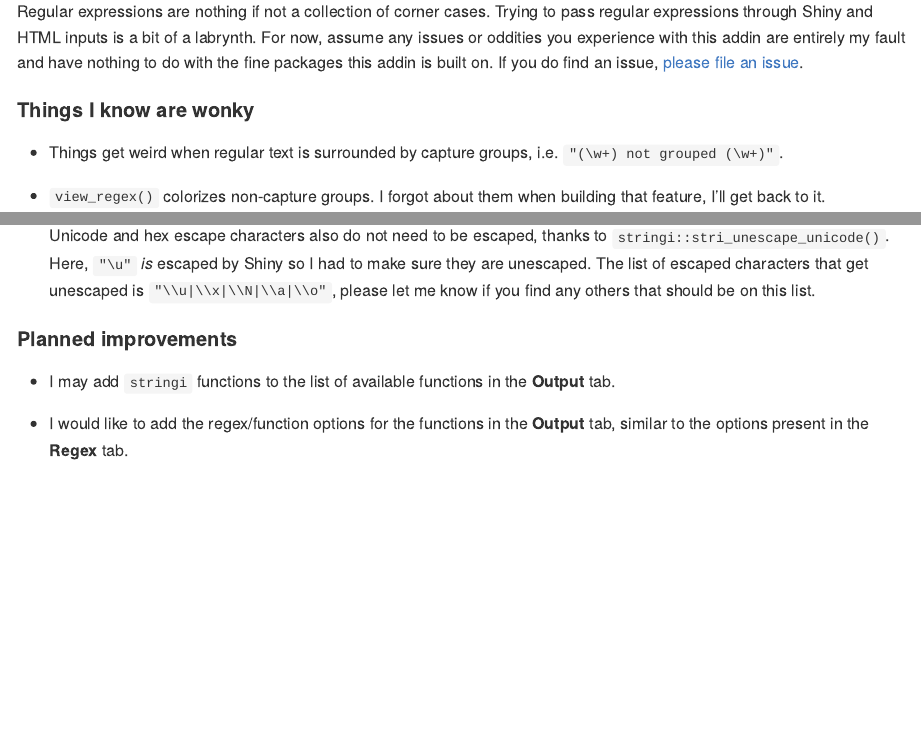
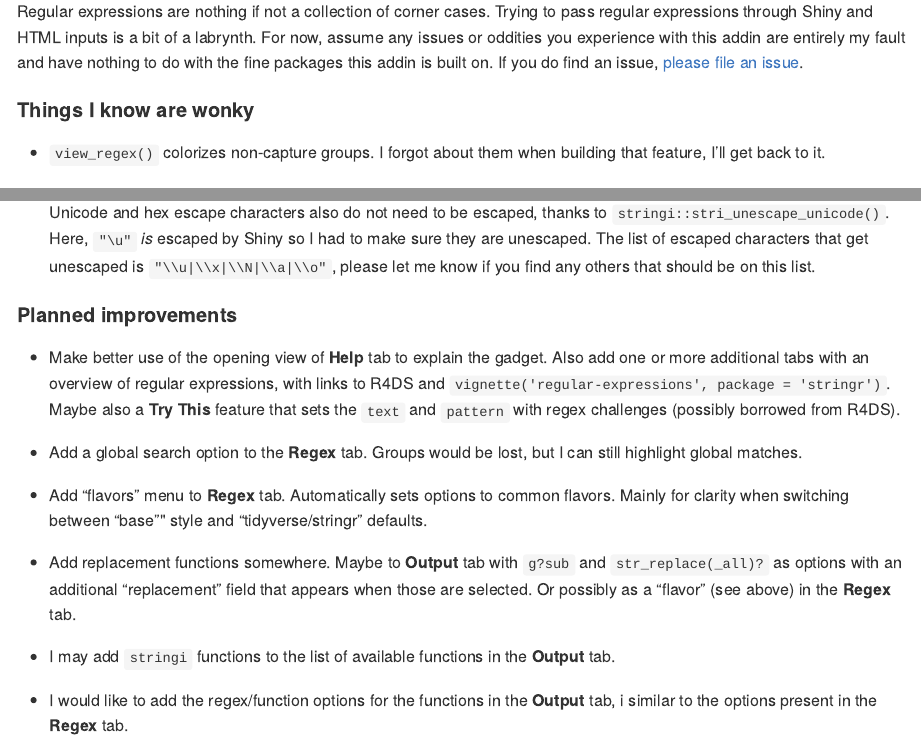
Before and after one commit to gadenbuie/regexplain, an R Markdown document (Readme.Rmd): the page in a window 1100 px wide, from 1800 px down, and a second part further down, joined at a grey line. The pictures show the output file Readme.md that the author committed with the source, drawn offline in the style of GitHub; badge pictures from the web are left out.

Commit message:
Update readme

```diff
--- a/Readme.Rmd
+++ b/Readme.Rmd
@@ -99,8 +99,6 @@ If you do find an issue, [please file an issue](https://github.com/gadenbuie/reg
 
 #### Things I know are wonky
 
-- Things get weird when regular text is surrounded by capture groups, i.e. `"(\w+) not grouped (\w+)"`.
-
 - `view_regex()` colorizes non-capture groups. I forgot about them when building that feature, I'll get back to it.
 
 #### Notes
@@ -118,6 +116,24 @@ If you do find an issue, [please file an issue](https://github.com/gadenbuie/reg
 
 #### Planned improvements
 
+- Make better use of the opening view of **Help** tab to explain the gadget.
+  Also add one or more additional tabs with an overview of regular expressions,
+  with links to R4DS and `vignette('regular-expressions', package = 'stringr')`.
+  Maybe also a **Try This** feature that sets the `text` and `pattern` with
+  regex challenges (possibly borrowed from R4DS).
+
+- Add a global search option to the **Regex** tab. Groups would be lost, but I
+  can still highlight global matches.
+
+- Add "flavors" menu to **Regex** tab. Automatically sets options to common flavors.
+  Mainly for clarity when switching between "base"" style and "tidyverse/stringr" defaults.
+
+- Add replacement functions somewhere. Maybe to **Output** tab with `g?sub` and
+  `str_replace(_all)?` as options with an additional "replacement" field that
+  appears when those are selected. Or possibly as a "flavor" (see above) in the
+  **Regex** tab.
+
 - I may add `stringi` functions to the list of available functions in the **Output** tab.
 
-- I would like to add the regex/function options for the functions in the **Output** tab, similar to the options present in the **Regex** tab.
+- I would like to add the regex/function options for the functions in the **Output** tab, i
+  similar to the options present in the **Regex** tab.
```
Also changed, not shown: Readme.md, Readme.Rmd (2 more changed lines).
